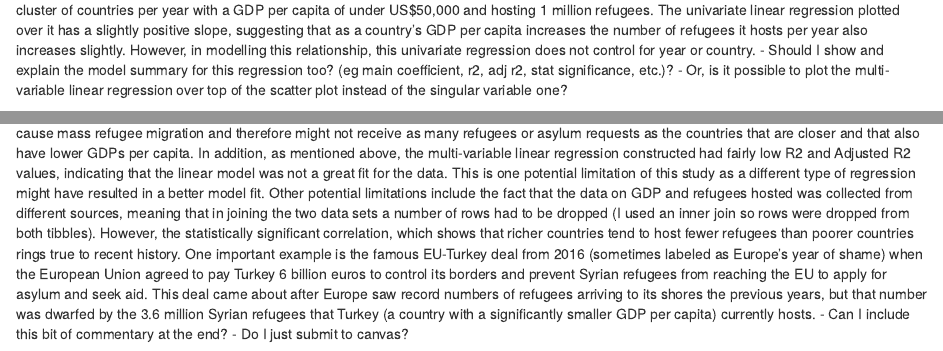
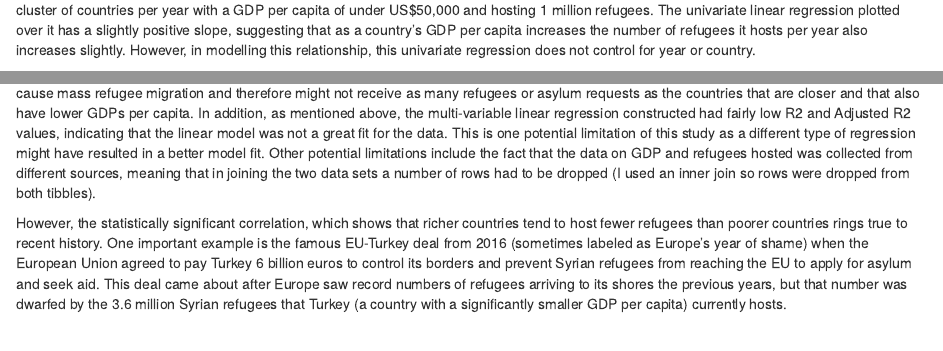
Before and after one commit to kayra-yaman/gov50-final-project, an R Markdown document (index.Rmd): the page in a window 1100 px wide, from 1420 px down, and a second part further down, joined at a grey line. Rendered offline with R 4.5, knitr and Pandoc, with nearby package versions; drawn as R Markdown's standard HTML page in place of the format the file asks for; some code elsewhere in the file could not run offline.

Commit message:
final update

````diff
--- a/index.Rmd
+++ b/index.Rmd
@@ -112,8 +112,7 @@ scatter_plot
 
 ```
 The scatter plot visualizes the relationship between a country's GDP per capita and the number of refugees it hosts per year. It shows a large cluster of countries per year with a GDP per capita of under US$50,000 and hosting 1 million refugees. The univariate linear regression plotted over it has a slightly positive slope, suggesting that as a country's GDP per capita increases the number of refugees it hosts per year also increases slightly. However, in modelling this relationship, this univariate regression does not control for year or country.
-- Should I show and explain the model summary for this regression too? (eg main coefficient, r2, adj r2, stat significance, etc.)?
-- Or, is it possible to plot the multi-variable linear regression over top of the scatter plot instead of the singular variable one?
+
 
 ```{r Linear Regression, echo= FALSE}
 # g.lm <- glm(refugee_t ~ Value + Year + coa_iso, data = merged, family = poisson())
@@ -131,6 +128,6 @@ This multi-variable linear regression explains the relationship between a countr
 
 
 ## Conclusion
-To conclude, while there does appear to be a statistically significant negative correlation between a country's GDP per capita and the number of refugees it hosts per year (when controlling for country and year), I cannot say that the relationship is definitively causal as there are many potential confounding factors that could also influence the number of refugees a country hosts, in addition to its GDP per capita. For example, geographic proximity to a conflict could be a confounding factor as many countries with higher GDPs per capita are not in close proximity to conflicts that might cause mass refugee migration and therefore might not receive as many refugees or asylum requests as the countries that are closer and that also have lower GDPs per capita. In addition, as mentioned above, the multi-variable linear regression constructed had fairly low R2 and Adjusted R2 values, indicating that the linear model was not a great fit for the data. This is one potential limitation of this study as a different type of regression might have resulted in a better model fit. Other potential limitations include the fact that the data on GDP and refugees hosted was collected from different sources, meaning that in joining the two data sets a number of rows had to be dropped (I used an inner join so rows were dropped from both tibbles). However, the statistically significant correlation, which shows that richer countries tend to host fewer refugees than poorer countries rings true to recent history. One important example is the famous EU-Turkey deal from 2016 (sometimes labeled as Europe's year of shame) when the European Union agreed to pay Turkey 6 billion euros to control its borders and prevent Syrian refugees from reaching the EU to apply for asylum and seek aid. This deal came about after Europe saw record numbers of refugees arriving to its shores the previous years, but that number was dwarfed by the 3.6 million Syrian refugees that Turkey (a country with a significantly smaller GDP per capita) currently hosts.
-- Can I include this bit of commentary at the end?
-- Do I just submit to canvas?
+To conclude, while there does appear to be a statistically significant negative correlation between a country's GDP per capita and the number of refugees it hosts per year (when controlling for country and year), I cannot say that the relationship is definitively causal as there are many potential confounding factors that could also influence the number of refugees a country hosts, in addition to its GDP per capita. For example, geographic proximity to a conflict could be a confounding factor as many countries with higher GDPs per capita are not in close proximity to conflicts that might cause mass refugee migration and therefore might not receive as many refugees or asylum requests as the countries that are closer and that also have lower GDPs per capita. In addition, as mentioned above, the multi-variable linear regression constructed had fairly low R2 and Adjusted R2 values, indicating that the linear model was not a great fit for the data. This is one potential limitation of this study as a different type of regression might have resulted in a better model fit. Other potential limitations include the fact that the data on GDP and refugees hosted was collected from different sources, meaning that in joining the two data sets a number of rows had to be dropped (I used an inner join so rows were dropped from both tibbles).
+
+However, the statistically significant correlation, which shows that richer countries tend to host fewer refugees than poorer countries rings true to recent history. One important example is the famous EU-Turkey deal from 2016 (sometimes labeled as Europe's year of shame) when the European Union agreed to pay Turkey 6 billion euros to control its borders and prevent Syrian refugees from reaching the EU to apply for asylum and seek aid. This deal came about after Europe saw record numbers of refugees arriving to its shores the previous years, but that number was dwarfed by the 3.6 million Syrian refugees that Turkey (a country with a significantly smaller GDP per capita) currently hosts.
````
Also changed, not shown: index.html, index.Rmd (6 more changed lines).
